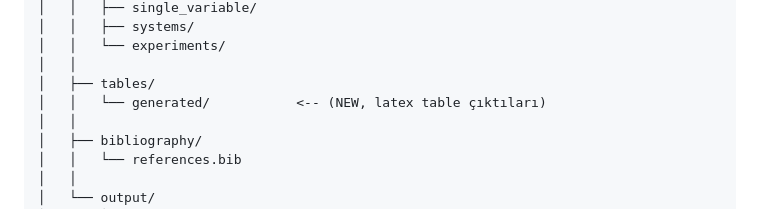
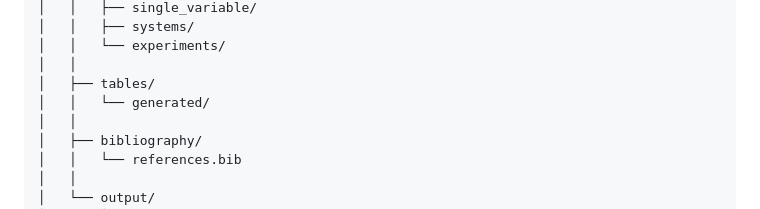
Before and after one commit to serhetgokdemir/thesis, a Markdown page: README.md, the part around the change. Drawn GitHub-style.

```diff
--- a/README.md
+++ b/README.md
@@ -39,7 +39,7 @@ thesis-nonlinear-equations/
 │   │   └── experiments/
 │   │
 │   ├── tables/
-│   │   └── generated/           <-- (NEW, latex table çıktıları)
+│   │   └── generated/
 │   │
 │   ├── bibliography/
 │   │   └── references.bib
```
